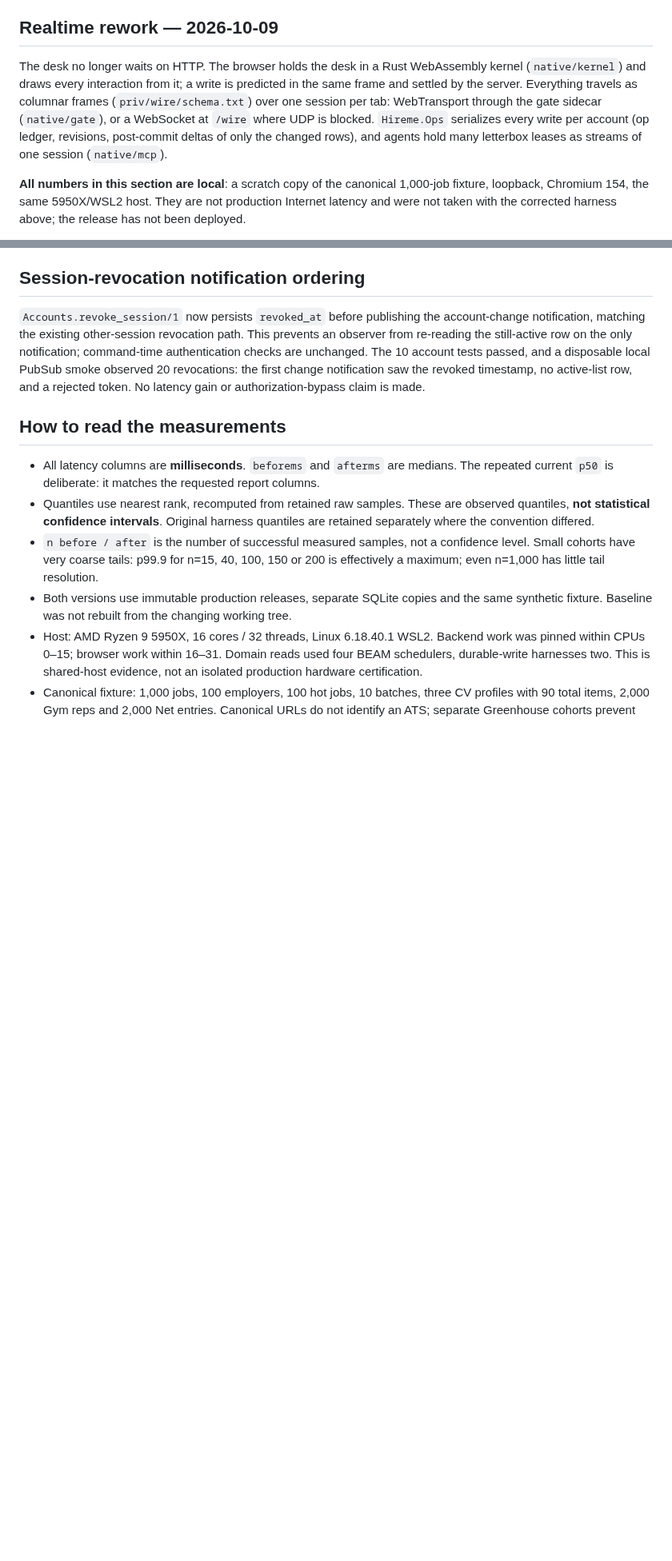
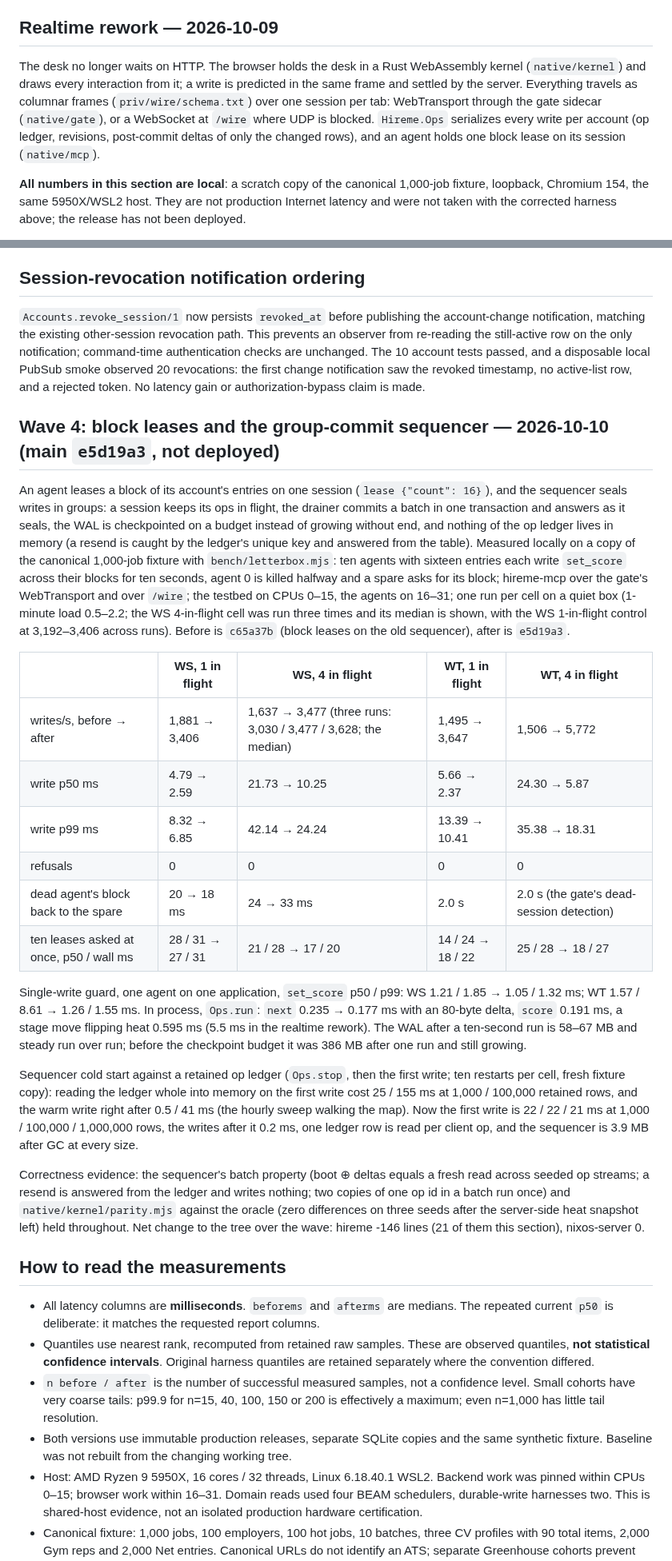
Before and after one commit to anghel4d/hireme, a Markdown page: docs/performance.md, 2 parts joined by grey strips. Shown at 80% size. GitHub-like rendering; blank space fills up the shorter version.

Commit message:
docs: certify wave 4, block leases and the group-commit sequencer
The 10 × 16 agent throughput before and after on both carriers, the
single-write guard, Ops.run in process, the WAL after a run, the
sequencer's cold start against a retained ledger, and the wave's net
lines. The rows and sentences these numbers supersede in the realtime
rework and round two sections go.

```diff
--- a/docs/performance.md
+++ b/docs/performance.md
@@ -33,7 +33,7 @@ The original testbed's test mail adapter omitted provider latency. Security noti
 
 ## Realtime rework — 2026-10-09
 
-The desk no longer waits on HTTP. The browser holds the desk in a Rust WebAssembly kernel (`native/kernel`) and draws every interaction from it; a write is predicted in the same frame and settled by the server. Everything travels as columnar frames (`priv/wire/schema.txt`) over one session per tab: WebTransport through the gate sidecar (`native/gate`), or a WebSocket at `/wire` where UDP is blocked. `Hireme.Ops` serializes every write per account (op ledger, revisions, post-commit deltas of only the changed rows), and agents hold many letterbox leases as streams of one session (`native/mcp`).
+The desk no longer waits on HTTP. The browser holds the desk in a Rust WebAssembly kernel (`native/kernel`) and draws every interaction from it; a write is predicted in the same frame and settled by the server. Everything travels as columnar frames (`priv/wire/schema.txt`) over one session per tab: WebTransport through the gate sidecar (`native/gate`), or a WebSocket at `/wire` where UDP is blocked. `Hireme.Ops` serializes every write per account (op ledger, revisions, post-commit deltas of only the changed rows), and an agent holds one block lease on its session (`native/mcp`).
 
 **All numbers in this section are local**: a scratch copy of the canonical 1,000-job fixture, loopback, Chromium 154, the same 5950X/WSL2 host. They are not production Internet latency and were not taken with the corrected harness above; the release has not been deployed.
 
@@ -88,6 +84,25 @@ The kernel now extends dirty-card IDs directly from the two lease-difference ite
 ## Session-revocation notification ordering
 
 `Accounts.revoke_session/1` now persists `revoked_at` before publishing the account-change notification, matching the existing other-session revocation path. This prevents an observer from re-reading the still-active row on the only notification; command-time authentication checks are unchanged. The 10 account tests passed, and a disposable local PubSub smoke observed 20 revocations: the first change notification saw the revoked timestamp, no active-list row, and a rejected token. No latency gain or authorization-bypass claim is made.
+
+## Wave 4: block leases and the group-commit sequencer — 2026-10-10 (main `e5d19a3`, not deployed)
+
+An agent leases a block of its account's entries on one session (`lease {"count": 16}`), and the sequencer seals writes in groups: a session keeps its ops in flight, the drainer commits a batch in one transaction and answers as it seals, the WAL is checkpointed on a budget instead of growing without end, and nothing of the op ledger lives in memory (a resend is caught by the ledger's unique key and answered from the table). Measured locally on a copy of the canonical 1,000-job fixture with `bench/letterbox.mjs`: ten agents with sixteen entries each write `set_score` across their blocks for ten seconds, agent 0 is killed halfway and a spare asks for its block; hireme-mcp over the gate's WebTransport and over `/wire`; the testbed on CPUs 0–15, the agents on 16–31; one run per cell on a quiet box (1-minute load 0.5–2.2; the WS 4-in-flight cell was run three times and its median is shown, with the WS 1-in-flight control at 3,192–3,406 across runs). Before is `c65a37b` (block leases on the old sequencer), after is `e5d19a3`.
+
+| | WS, 1 in flight | WS, 4 in flight | WT, 1 in flight | WT, 4 in flight |
+|---|---|---|---|---|
+| writes/s, before → after | 1,881 → 3,406 | 1,637 → 3,477 (three runs: 3,030 / 3,477 / 3,628; the median) | 1,495 → 3,647 | 1,506 → 5,772 |
+| write p50 ms | 4.79 → 2.59 | 21.73 → 10.25 | 5.66 → 2.37 | 24.30 → 5.87 |
+| write p99 ms | 8.32 → 6.85 | 42.14 → 24.24 | 13.39 → 10.41 | 35.38 → 18.31 |
+| refusals | 0 | 0 | 0 | 0 |
+| dead agent's block back to the spare | 20 → 18 ms | 24 → 33 ms | 2.0 s | 2.0 s (the gate's dead-session detection) |
+| ten leases asked at once, p50 / wall ms | 28 / 31 → 27 / 31 | 21 / 28 → 17 / 20 | 14 / 24 → 18 / 22 | 25 / 28 → 18 / 27 |
+
+Single-write guard, one agent on one application, `set_score` p50 / p99: WS 1.21 / 1.85 → 1.05 / 1.32 ms; WT 1.57 / 8.61 → 1.26 / 1.55 ms. In process, `Ops.run`: `next` 0.235 → 0.177 ms with an 80-byte delta, `score` 0.191 ms, a stage move flipping heat 0.595 ms (5.5 ms in the realtime rework). The WAL after a ten-second run is 58–67 MB and steady run over run; before the checkpoint budget it was 386 MB after one run and still growing.
+
+Sequencer cold start against a retained op ledger (`Ops.stop`, then the first write; ten restarts per cell, fresh fixture copy): reading the ledger whole into memory on the first write cost 25 / 155 ms at 1,000 / 100,000 retained rows, and the warm write right after 0.5 / 41 ms (the hourly sweep walking the map). Now the first write is 22 / 22 / 21 ms at 1,000 / 100,000 / 1,000,000 rows, the writes after it 0.2 ms, one ledger row is read per client op, and the sequencer is 3.9 MB after GC at every size.
+
+Correctness evidence: the sequencer's batch property (boot ⊕ deltas equals a fresh read across seeded op streams; a resend is answered from the ledger and writes nothing; two copies of one op id in a batch run once) and `native/kernel/parity.mjs` against the oracle (zero differences on three seeds after the server-side heat snapshot left) held throughout. Net change to the tree over the wave: hireme -146 lines (21 of them this section), nixos-server 0.
 
 ## How to read the measurements
 
```
Also changed, not shown: other parts of docs/performance.md (+1 -5 lines).
